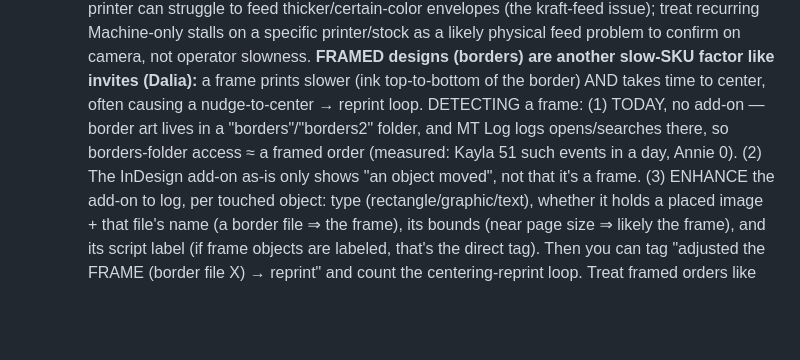
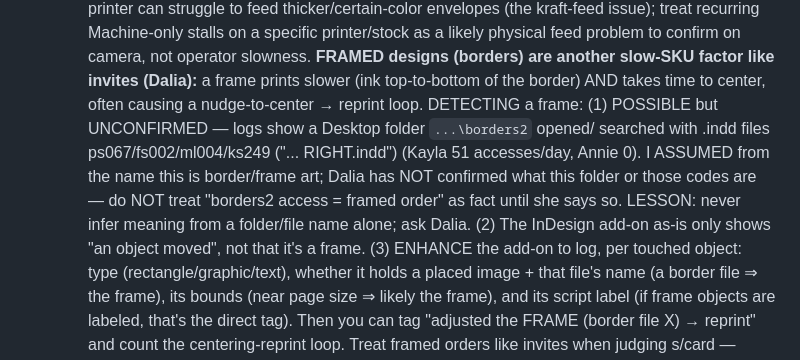
Before and after one commit to modernpinkpaper/Test, a Markdown page: CLAUDE.md, the part around the change. GitHub-like rendering; blank space fills up the shorter version.

Commit message:
Correct frame-detection: borders2 folder meaning is UNCONFIRMED, don't assume
I inferred 'borders2 = frame art' from the folder name alone; Dalia hasn't
confirmed what that Desktop folder or the ps067/fs002/ml004/ks249 .indd files
actually are. Soften the rule: do not treat borders2 access as a framed-order
signal until confirmed. Lesson: never infer meaning from a folder/file name
alone - ask Dalia.

Co-Authored-By: Claude Opus 4.8 <noreply@anthropic.com>
Claude-Session: https://claude.ai/code/session_01WiMvjntpvmQPjDSDc9ZY9Z

```diff
--- a/CLAUDE.md
+++ b/CLAUDE.md
@@ -163,9 +163,11 @@ work. Do NOT answer log questions from summary counts alone.
    to confirm on camera, not operator slowness.
    **FRAMED designs (borders) are another slow-SKU factor like invites (Dalia):** a frame prints slower
    (ink top-to-bottom of the border) AND takes time to center, often causing a nudge-to-center → reprint
-   loop. DETECTING a frame: (1) TODAY, no add-on — border art lives in a "borders"/"borders2" folder, and
-   MT Log logs opens/searches there, so borders-folder access ≈ a framed order (measured: Kayla 51 such
-   events in a day, Annie 0). (2) The InDesign add-on as-is only shows "an object moved", not that it's a
+   loop. DETECTING a frame: (1) POSSIBLE but UNCONFIRMED — logs show a Desktop folder `...\borders2` opened/
+   searched with .indd files ps067/fs002/ml004/ks249 ("... RIGHT.indd") (Kayla 51 accesses/day, Annie 0). I
+   ASSUMED from the name this is border/frame art; Dalia has NOT confirmed what this folder or those codes
+   are — do NOT treat "borders2 access = framed order" as fact until she says so. LESSON: never infer meaning
+   from a folder/file name alone; ask Dalia. (2) The InDesign add-on as-is only shows "an object moved", not that it's a
    frame. (3) ENHANCE the add-on to log, per touched object: type (rectangle/graphic/text), whether it
    holds a placed image + that file's name (a border file ⇒ the frame), its bounds (near page size ⇒ likely
    the frame), and its script label (if frame objects are labeled, that's the direct tag). Then you can tag
```
